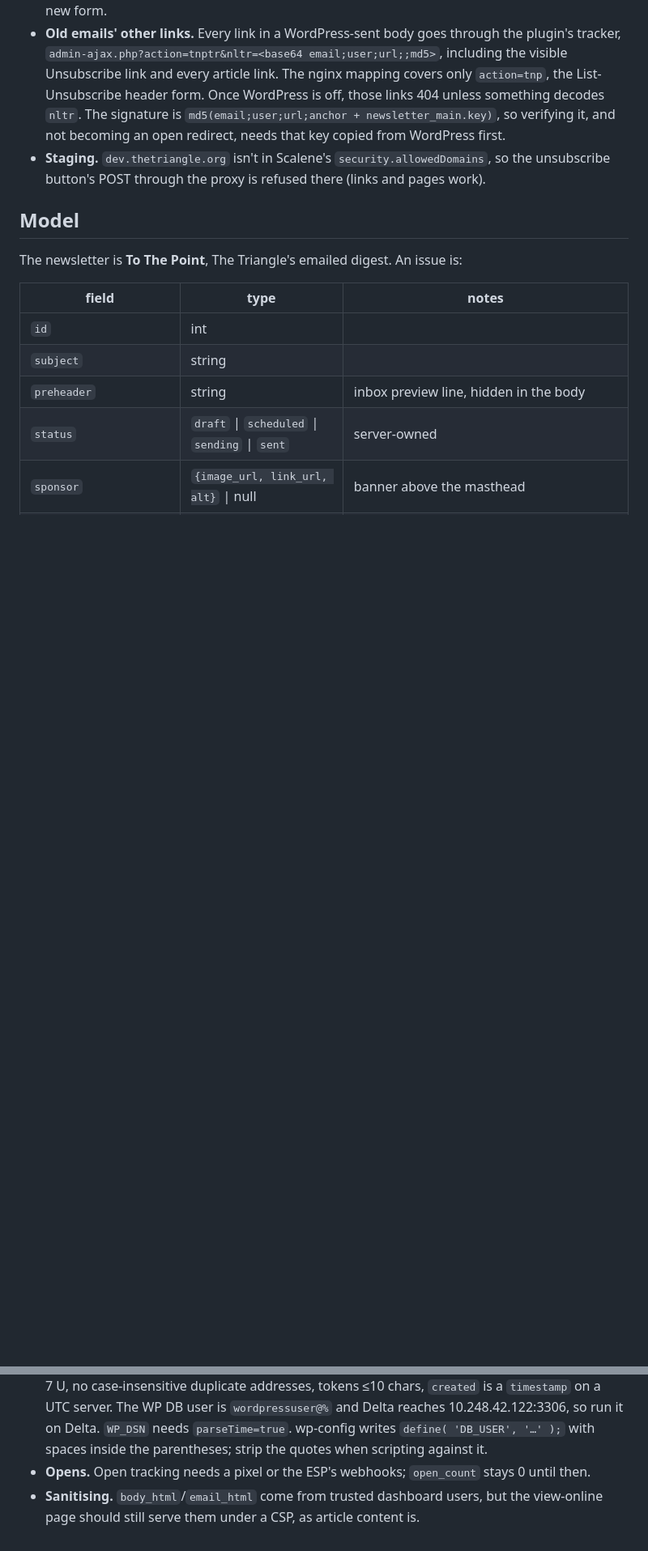
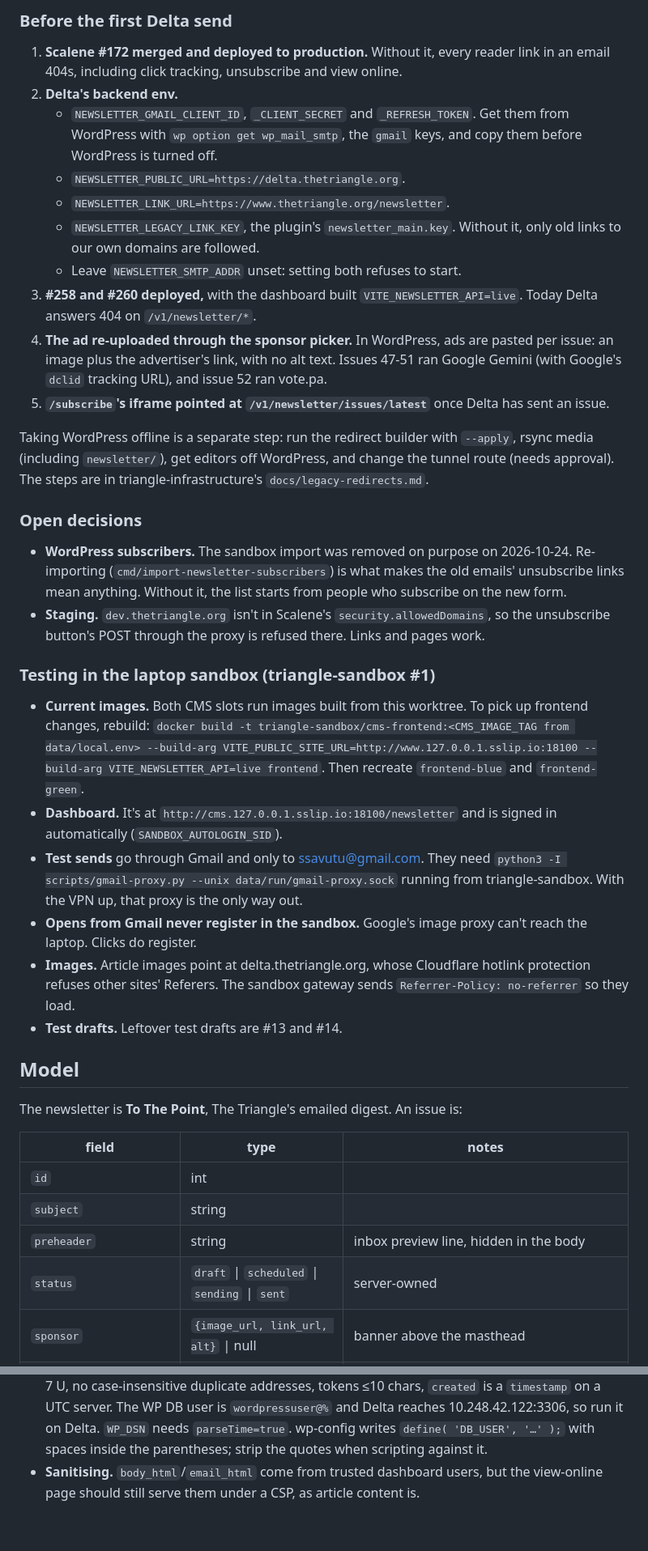
Before and after one commit to DrexelTriangle/triangle-cms, a Markdown page: docs/newsletter-api.md, 2 parts joined by grey strips. Shown at 81% size. GitHub-like rendering; blank space fills up the shorter version.

```diff
--- a/docs/newsletter-api.md
+++ b/docs/newsletter-api.md
@@ -58,14 +75,56 @@ commit, not pushed yet.
+### Before the first Delta send
+
+1. **Scalene #172 merged and deployed to production.** Without it, every reader link
+   in an email 404s, including click tracking, unsubscribe and view online.
+2. **Delta's backend env.**
+   - `NEWSLETTER_GMAIL_CLIENT_ID`, `_CLIENT_SECRET` and `_REFRESH_TOKEN`. Get them
+     from WordPress with `wp option get wp_mail_smtp`, the `gmail` keys, and copy
+     them before WordPress is turned off.
+   - `NEWSLETTER_PUBLIC_URL=https://delta.thetriangle.org`.
+   - `NEWSLETTER_LINK_URL=https://www.thetriangle.org/newsletter`.
+   - `NEWSLETTER_LEGACY_LINK_KEY`, the plugin's `newsletter_main.key`. Without it,
+     only old links to our own domains are followed.
+   - Leave `NEWSLETTER_SMTP_ADDR` unset: setting both refuses to start.
+3. **#258 and #260 deployed,** with the dashboard built `VITE_NEWSLETTER_API=live`.
+   Today Delta answers 404 on `/v1/newsletter/*`.
+4. **The ad re-uploaded through the sponsor picker.** In WordPress, ads are pasted
+   per issue: an image plus the advertiser's link, with no alt text. Issues 47-51 ran
+   Google Gemini (with Google's `dclid` tracking URL), and issue 52 ran vote.pa.
+5. **`/subscribe`'s iframe pointed at `/v1/newsletter/issues/latest`** once Delta has
+   sent an issue.
+
+Taking WordPress offline is a separate step: run the redirect builder with `--apply`,
+rsync media (including `newsletter/`), get editors off WordPress, and change the
+tunnel route (needs approval). The steps are in triangle-infrastructure's
+`docs/legacy-redirects.md`.
+
+### Open decisions
+
+- **WordPress subscribers.** The sandbox import was removed on purpose on
+  2026-10-24. Re-importing (`cmd/import-newsletter-subscribers`) is what makes the
+  old emails' unsubscribe links mean anything. Without it, the list starts from
   people who subscribe on the new form.
-- **Old emails' other links.** Every link in a WordPress-sent body goes through the
-  plugin's tracker, `admin-ajax.php?action=tnptr&nltr=<base64 email;user;url;;md5>`,
-  including the visible Unsubscribe link and every article link. The nginx mapping
-  covers only `action=tnp`, the List-Unsubscribe header form. Once WordPress is off,
-  those links 404 unless something decodes `nltr`. The signature is
-  `md5(email;user;url;anchor + newsletter_main.key)`, so verifying it, and not becoming
-  an open redirect, needs that key copied from WordPress first.
 - **Staging.** `dev.thetriangle.org` isn't in Scalene's `security.allowedDomains`, so
-  the unsubscribe button's POST through the proxy is refused there (links and pages
-  work).
+  the unsubscribe button's POST through the proxy is refused there. Links and pages
+  work.
+
+### Testing in the laptop sandbox (triangle-sandbox #1)
+
+- **Current images.** Both CMS slots run images built from this worktree. To pick up
+  frontend changes, rebuild:
+  `docker build -t triangle-sandbox/cms-frontend:<CMS_IMAGE_TAG from data/local.env> --build-arg VITE_PUBLIC_SITE_URL=http://www.127.0.0.1.sslip.io:18100 --build-arg VITE_NEWSLETTER_API=live frontend`.
+  Then recreate `frontend-blue` and `frontend-green`.
+- **Dashboard.** It's at `http://cms.127.0.0.1.sslip.io:18100/newsletter` and is
+  signed in automatically (`SANDBOX_AUTOLOGIN_SID`).
+- **Test sends** go through Gmail and only to ssavutu@gmail.com. They need
+  `python3 -I scripts/gmail-proxy.py --unix data/run/gmail-proxy.sock` running from
+  triangle-sandbox. With the VPN up, that proxy is the only way out.
+- **Opens from Gmail never register in the sandbox.** Google's image proxy can't
+  reach the laptop. Clicks do register.
+- **Images.** Article images point at delta.thetriangle.org, whose Cloudflare
+  hotlink protection refuses other sites' Referers. The sandbox gateway sends
+  `Referrer-Policy: no-referrer` so they load.
+- **Test drafts.** Leftover test drafts are #13 and #14.
 
 ## Model
 
@@ -318,6 +377,5 @@ three ticks the copy at the head of the queue fails; mint a new token for notify
   Delta. `WP_DSN` needs `parseTime=true`. wp-config writes
   `define( 'DB_USER', '…' );` with spaces inside the parentheses; strip the quotes
   when scripting against it.
-- **Opens.** Open tracking needs a pixel or the ESP's webhooks; `open_count` stays 0 until then.
 - **Sanitising.** `body_html`/`email_html` come from trusted dashboard users, but the
   view-online page should still serve them under a CSP, as article content is.
```
Also changed, not shown: other parts of docs/newsletter-api.md (+56 -39 lines).
